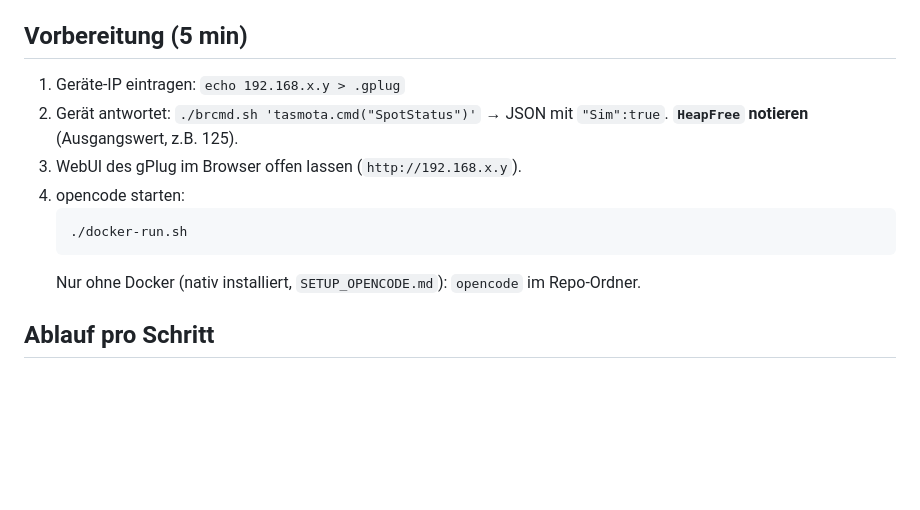
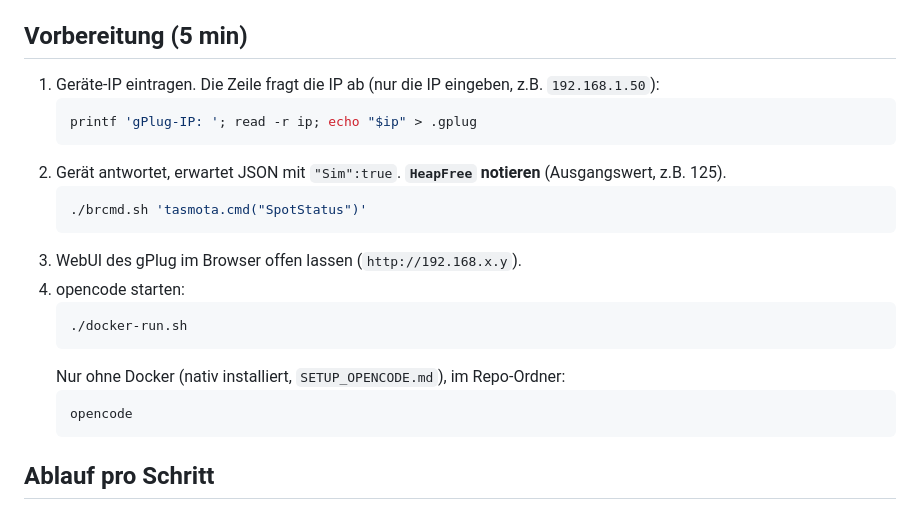
Before and after one commit to jluthiger/gplug-workshop, a Markdown page: EXERCISES.md, the part around the change. Rendered like a GitHub page; blank space fills up the shorter version.

Commit message:
EXERCISES: make Vorbereitung commands copy-paste safe
Move commands into their own code blocks and ask for the device IP
instead of using a placeholder.

Co-Authored-By: Claude Opus 5.5 <noreply@anthropic.com>

````diff
--- a/EXERCISES.md
+++ b/EXERCISES.md
@@ -53,15 +53,23 @@ Daten vollständig, Darstellung minimal:
 
 ## Vorbereitung (5 min)
 
-1. Geräte-IP eintragen: `echo 192.168.x.y > .gplug`
-2. Gerät antwortet: `./brcmd.sh 'tasmota.cmd("SpotStatus")'` → JSON mit `"Sim":true`.
-   **`HeapFree` notieren** (Ausgangswert, z.B. 125).
+1. Geräte-IP eintragen. Die Zeile fragt die IP ab (nur die IP eingeben, z.B. `192.168.1.50`):
+   ```sh
+   printf 'gPlug-IP: '; read -r ip; echo "$ip" > .gplug
+   ```
+2. Gerät antwortet, erwartet JSON mit `"Sim":true`. **`HeapFree` notieren** (Ausgangswert, z.B. 125).
+   ```sh
+   ./brcmd.sh 'tasmota.cmd("SpotStatus")'
+   ```
 3. WebUI des gPlug im Browser offen lassen (`http://192.168.x.y`).
 4. opencode starten:
    ```sh
    ./docker-run.sh
    ```
-   Nur ohne Docker (nativ installiert, `SETUP_OPENCODE.md`): `opencode` im Repo-Ordner.
+   Nur ohne Docker (nativ installiert, `SETUP_OPENCODE.md`), im Repo-Ordner:
+   ```sh
+   opencode
+   ```
 
 ## Ablauf pro Schritt
 
````
